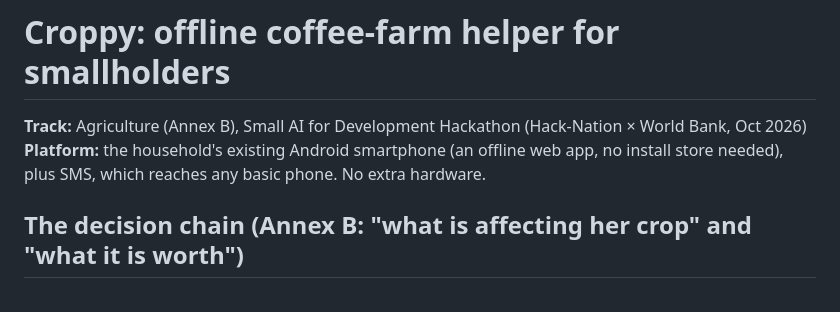
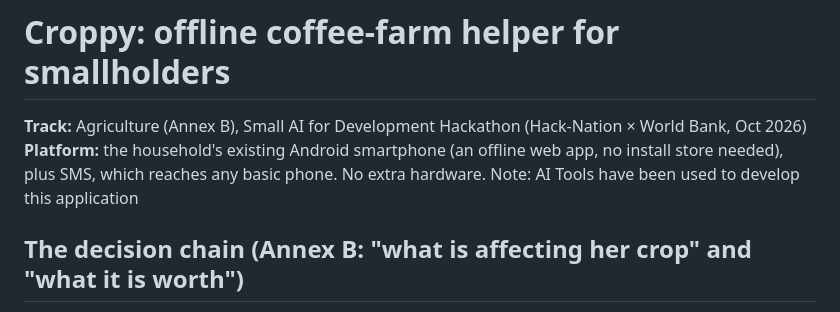
Before and after one commit to aakshajaywant/croppyai, a Markdown page: README.md, the part around the change. GitHub-like rendering.

```diff
--- a/README.md
+++ b/README.md
@@ -2,7 +2,7 @@
 
 **Track:** Agriculture (Annex B), Small AI for Development Hackathon (Hack-Nation × World Bank, Oct 2026)
 **Platform:** the household's existing Android smartphone (an offline web app, no install store needed), plus SMS, which reaches any basic phone. No extra hardware.
-
+Note: AI Tools have been used to develop this application
 ## The decision chain (Annex B: "what is affecting her crop" and "what it is worth")
 1. **Check:** choose Coffee or Beans and photograph a leaf. On-phone AI models identify coffee rust, leaf miner, Cercospora, Phoma or healthy, and bean angular leaf spot, bean rust or healthy. A model says **"Not a coffee/bean leaf"** for other plants, and **"Not sure, ask a person"** when unsure. Advice is spoken in Kiswahili or English, and weather context is added ("the last two weeks favour rust").
 2. **Alerts:** transparent weather rules over the offline region pack flag rust risk, cold nights, dry spells, heat and the harvest season, and show soil notes (pH, nitrogen, organic matter).
```
